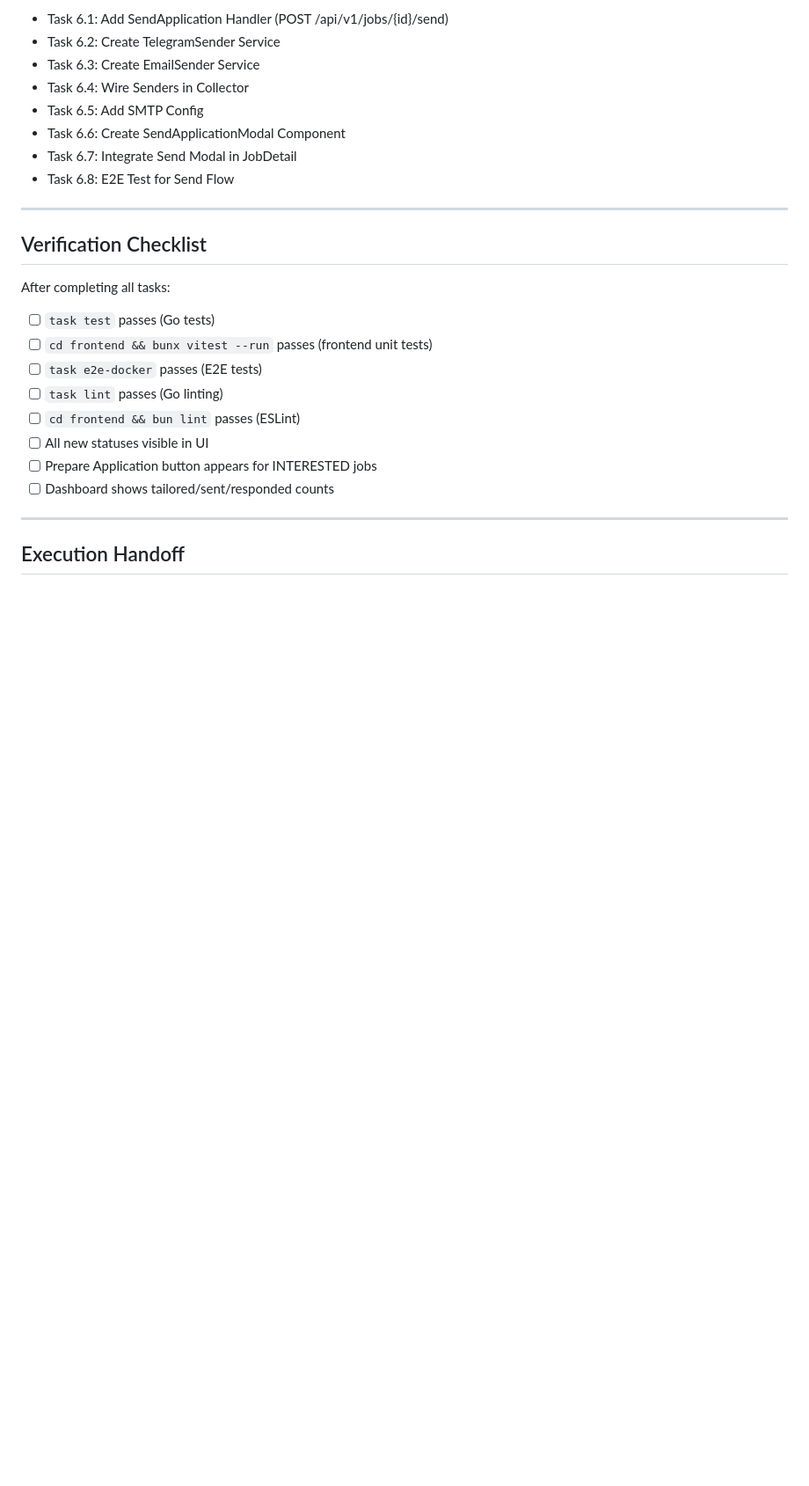
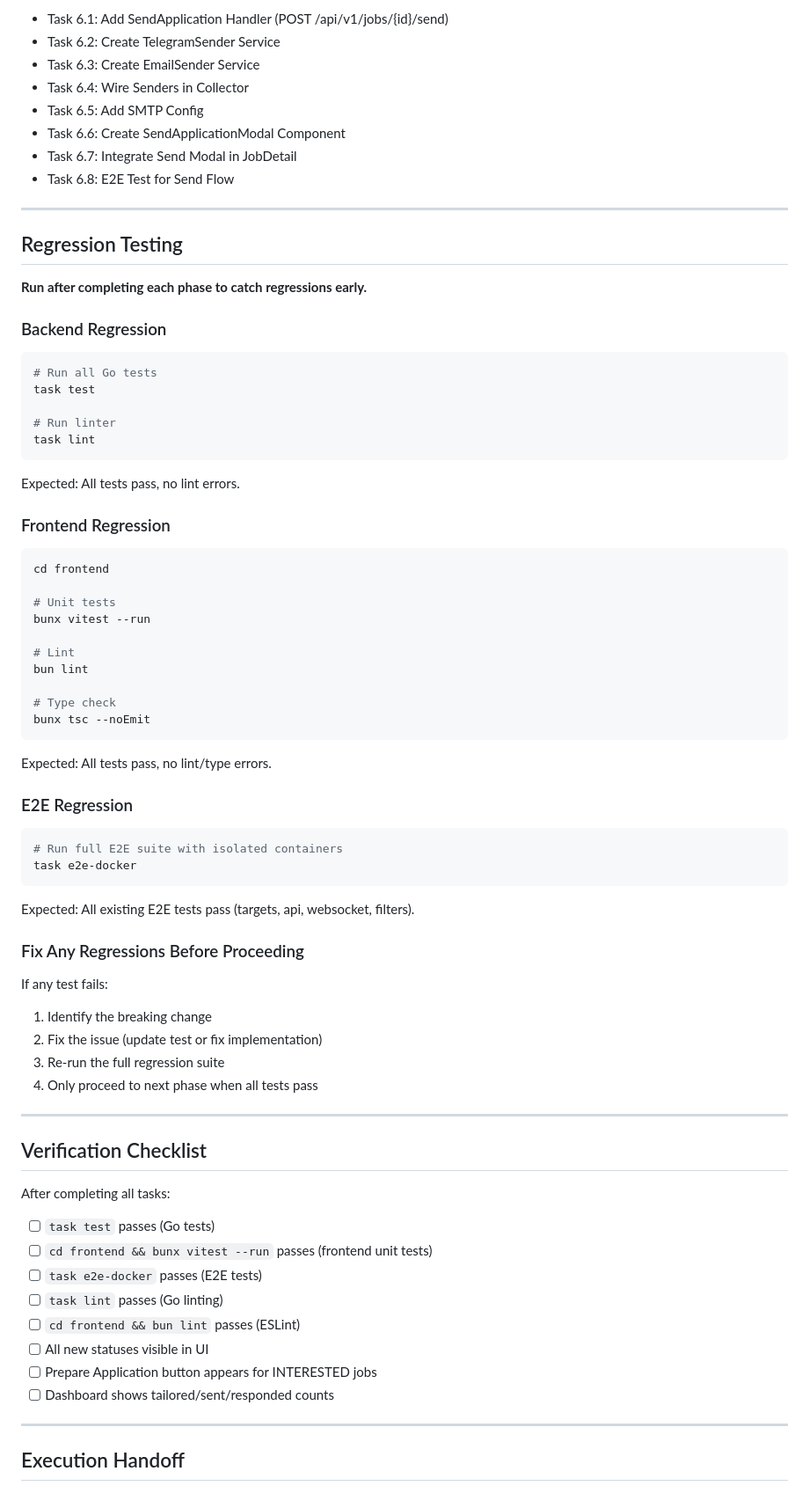
Before and after one commit to blockedby/positions-os, a Markdown page: docs/plans/2026-01-17-application-workflow.md, the part around one of its changes. Shown at 88% size. Rendered like a GitHub page; blank space fills up the shorter version.

````diff
--- a/docs/plans/2026-01-17-application-workflow.md
+++ b/docs/plans/2026-01-17-application-workflow.md
@@ -1215,6 +1300,58 @@ git commit -m "feat: add tailored/sent/responded stats to frontend"
 
 ---
 
+## Regression Testing
+
+**Run after completing each phase to catch regressions early.**
+
+### Backend Regression
+
+```bash
+# Run all Go tests
+task test
+
+# Run linter
+task lint
+```
+
+Expected: All tests pass, no lint errors.
+
+### Frontend Regression
+
+```bash
+cd frontend
+
+# Unit tests
+bunx vitest --run
+
+# Lint
+bun lint
+
+# Type check
+bunx tsc --noEmit
+```
+
+Expected: All tests pass, no lint/type errors.
+
+### E2E Regression
+
+```bash
+# Run full E2E suite with isolated containers
+task e2e-docker
+```
+
+Expected: All existing E2E tests pass (targets, api, websocket, filters).
+
+### Fix Any Regressions Before Proceeding
+
+If any test fails:
+1. Identify the breaking change
+2. Fix the issue (update test or fix implementation)
+3. Re-run the full regression suite
+4. Only proceed to next phase when all tests pass
+
+---
+
 ## Verification Checklist
 
 After completing all tasks:
````
Also changed, not shown: other parts of docs/plans/2026-01-17-application-workflow.md (+106 -21 lines).
